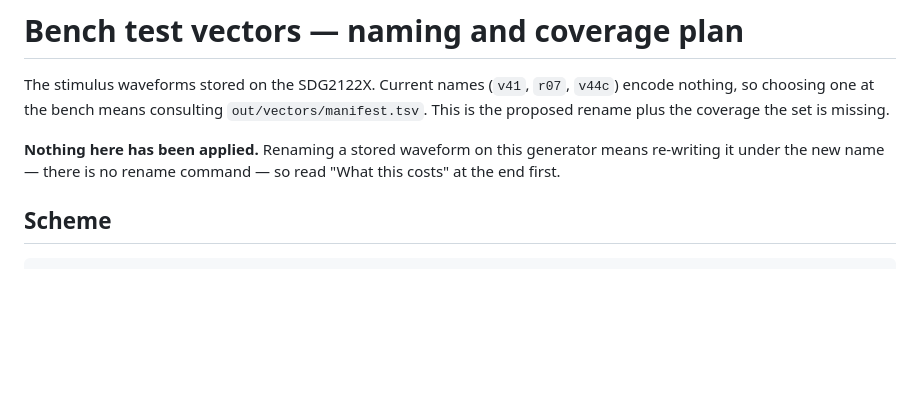
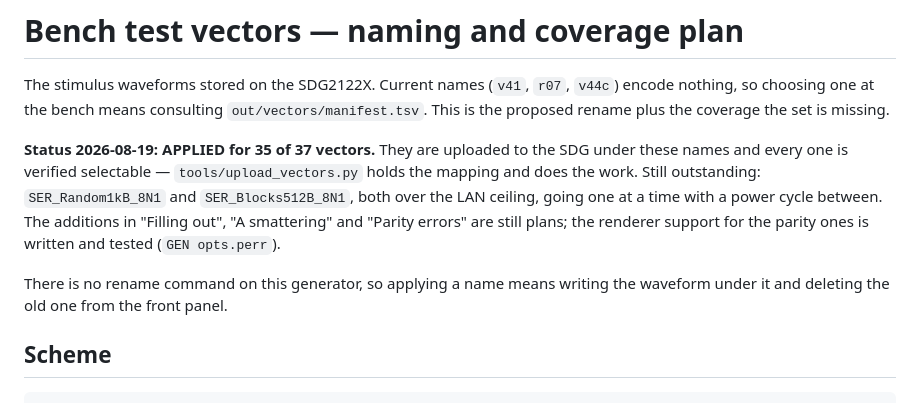
Before and after one commit to ameline-design/dmm6500-serial-decode, a Markdown page: docs/VECTORS.md, the part around one of its changes. Drawn GitHub-style; blank space fills up the shorter version.

Commit message:
docs: VECTORS.md says applied, and the Sp10 spelling matches what was uploaded
The header still claimed nothing had been applied; 35 of 37 vectors are on the instrument under their
SER_ names and verified selectable. And the table spelled v80's suffix sp10 while upload_vectors.py wrote
Sp10 -- the reference disagreeing with the instrument by a capital letter is exactly the kind of thing
that costs an afternoon.

Co-Authored-By: Claude Opus 5 (1M context) <noreply@anthropic.com>

```diff
--- a/docs/VECTORS.md
+++ b/docs/VECTORS.md
@@ -4,8 +4,14 @@ The stimulus waveforms stored on the SDG2122X. Current names (`v41`, `r07`, `v44
 choosing one at the bench means consulting `out/vectors/manifest.tsv`. This is the proposed rename plus
 the coverage the set is missing.
 
-**Nothing here has been applied.** Renaming a stored waveform on this generator means re-writing it
-under the new name — there is no rename command — so read "What this costs" at the end first.
+**Status 2026-08-19: APPLIED for 35 of 37 vectors.** They are uploaded to the SDG under these names and
+every one is verified selectable — `tools/upload_vectors.py` holds the mapping and does the work. Still
+outstanding: `SER_Random1kB_8N1` and `SER_Blocks512B_8N1`, both over the LAN ceiling, going one at a time
+with a power cycle between. The additions in "Filling out", "A smattering" and "Parity errors" are still
+plans; the renderer support for the parity ones is written and tested (`GEN opts.perr`).
+
+There is no rename command on this generator, so applying a name means writing the waveform under it and
+deleting the old one from the front panel.
 
 ## Scheme
 
```
Also changed, not shown: other parts of docs/VECTORS.md (+3 -3 lines).
